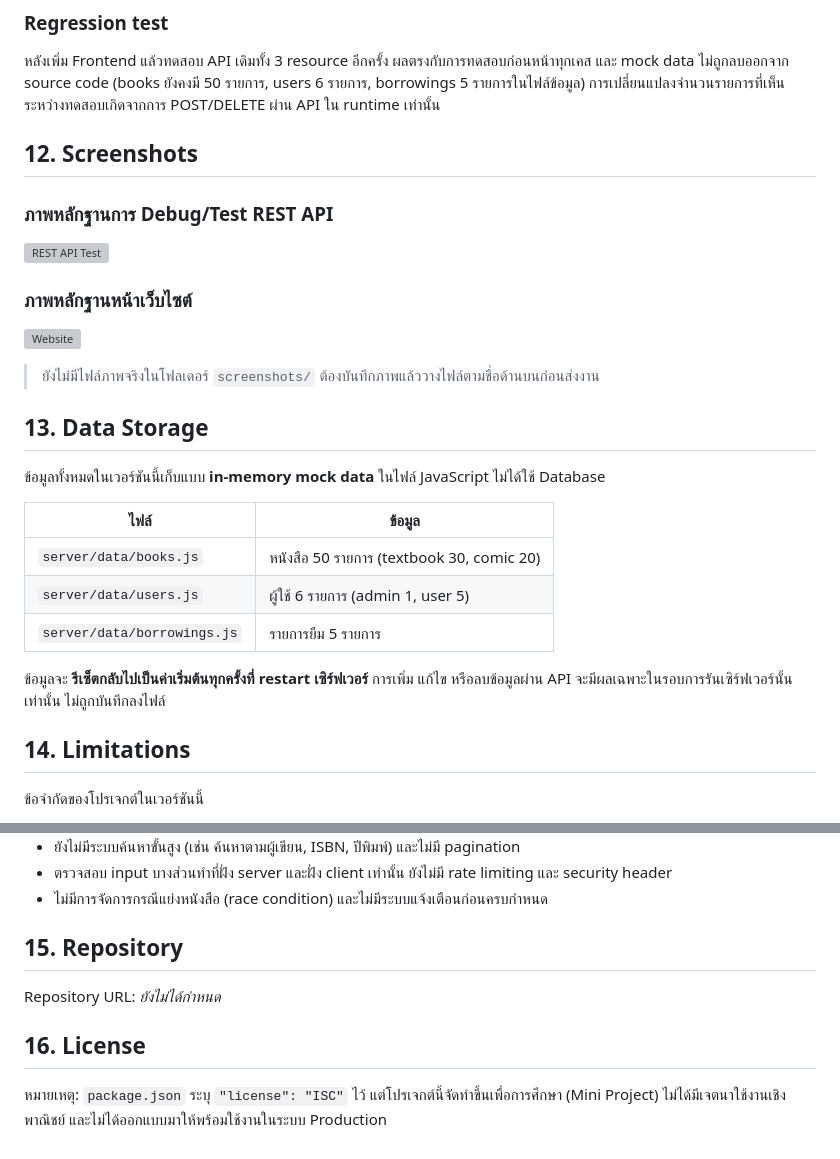
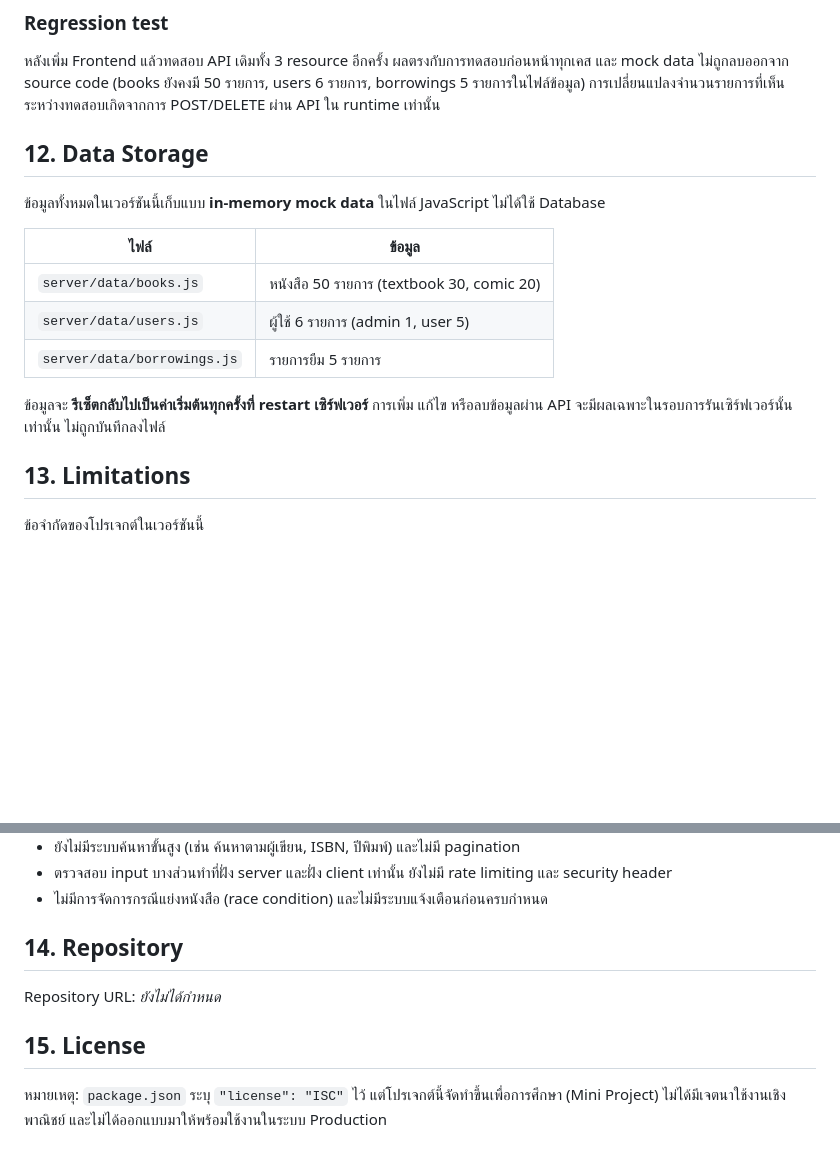
Before and after one commit to NepgearNeotopia/Library-Book, a Markdown page: README.md, 2 parts joined by grey strips. Drawn GitHub-style; blank space fills up the shorter version; grey boxes are pictures that could not be loaded.

Commit message:
Update README and project files

```diff
--- a/README.md
+++ b/README.md
@@ -341,21 +341,8 @@ GET /api/borrowings?status=returned
 
 หลังเพิ่ม Frontend แล้วทดสอบ API เดิมทั้ง 3 resource อีกครั้ง ผลตรงกับการทดสอบก่อนหน้าทุกเคส และ mock data ไม่ถูกลบออกจาก source code (books ยังคงมี 50 รายการ, users 6 รายการ, borrowings 5 รายการในไฟล์ข้อมูล) การเปลี่ยนแปลงจำนวนรายการที่เห็นระหว่างทดสอบเกิดจากการ POST/DELETE ผ่าน API ใน runtime เท่านั้น
 
-## 12. Screenshots
 
-### ภาพหลักฐานการ Debug/Test REST API
-
-<!-- TODO: บันทึกภาพหลักฐานการทดสอบ REST API เช่น ผลลัพธ์จาก Postman/เบราว์เซอร์ DevTools แล้วบันทึกเป็น screenshots/api-test.png -->
-![REST API Test](screenshots/api-test.png)
-
-### ภาพหลักฐานหน้าเว็บไซต์
-
-<!-- TODO: บันทึกภาพหน้าเว็บไซต์ (หน้า Login และหน้า Dashboard/รายการหนังสือ) แล้วบันทึกเป็น screenshots/website.png -->
-![Website](screenshots/website.png)
-
-> ยังไม่มีไฟล์ภาพจริงในโฟลเดอร์ `screenshots/` ต้องบันทึกภาพแล้ววางไฟล์ตามชื่อด้านบนก่อนส่งงาน
-
-## 13. Data Storage
+## 12. Data Storage
 
 ข้อมูลทั้งหมดในเวอร์ชันนี้เก็บแบบ **in-memory mock data** ในไฟล์ JavaScript ไม่ได้ใช้ Database
 
@@ -367,7 +354,7 @@ GET /api/borrowings?status=returned
 
 ข้อมูลจะ **รีเซ็ตกลับไปเป็นค่าเริ่มต้นทุกครั้งที่ restart เซิร์ฟเวอร์** การเพิ่ม แก้ไข หรือลบข้อมูลผ่าน API จะมีผลเฉพาะในรอบการรันเซิร์ฟเวอร์นั้นเท่านั้น ไม่ถูกบันทึกลงไฟล์
 
-## 14. Limitations
+## 13. Limitations
 
 ข้อจำกัดของโปรเจกต์ในเวอร์ชันนี้
 
@@ -381,11 +368,11 @@ GET /api/borrowings?status=returned
 - ตรวจสอบ input บางส่วนทำที่ฝั่ง server และฝั่ง client เท่านั้น ยังไม่มี rate limiting และ security header
 - ไม่มีการจัดการกรณีแย่งหนังสือ (race condition) และไม่มีระบบแจ้งเตือนก่อนครบกำหนด
 
-## 15. Repository
+## 14. Repository
 
 <!-- TODO: ใส่ GitHub Repository URL ภายหลัง -->
 Repository URL: _ยังไม่ได้กำหนด_
 
-## 16. License
+## 15. License
 
 หมายเหตุ: `package.json` ระบุ `"license": "ISC"` ไว้ แต่โปรเจกต์นี้จัดทำขึ้นเพื่อการศึกษา (Mini Project) ไม่ได้มีเจตนาใช้งานเชิงพาณิชย์ และไม่ได้ออกแบบมาให้พร้อมใช้งานในระบบ Production
```
